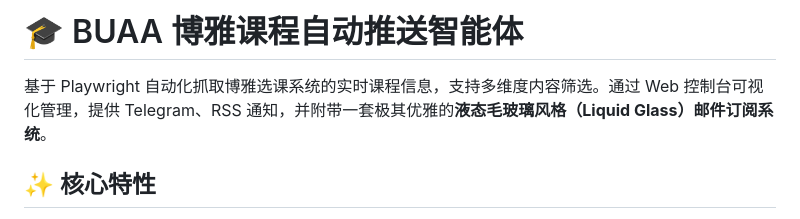
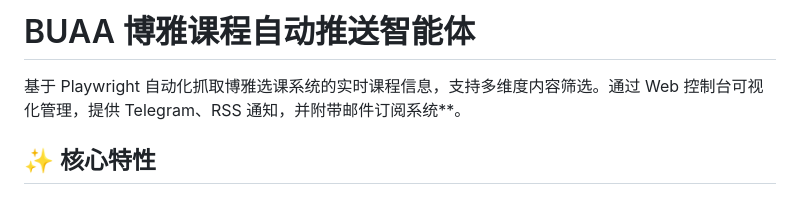
Before and after one commit to 2725238326/boya-agent, a Markdown page: README.md, the part around the change. GitHub-like rendering.

Commit message:
md2
Removed emoji from the title and simplified the email subscription description.

```diff
--- a/README.md
+++ b/README.md
@@ -1,6 +1,6 @@
-# 🎓 BUAA 博雅课程自动推送智能体
+#  BUAA 博雅课程自动推送智能体
 
-基于 Playwright 自动化抓取博雅选课系统的实时课程信息，支持多维度内容筛选。通过 Web 控制台可视化管理，提供 Telegram、RSS 通知，并附带一套极其优雅的**液态毛玻璃风格（Liquid Glass）邮件订阅系统**。
+基于 Playwright 自动化抓取博雅选课系统的实时课程信息，支持多维度内容筛选。通过 Web 控制台可视化管理，提供 Telegram、RSS 通知，并附带邮件订阅系统**。
 
 ## ✨ 核心特性
 
```
